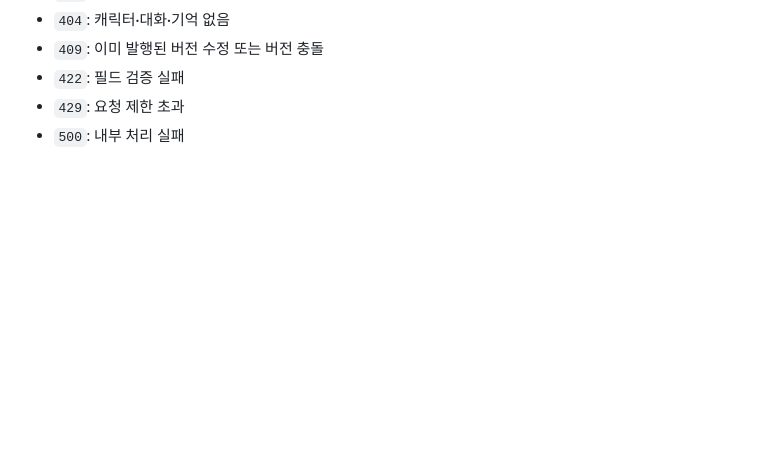
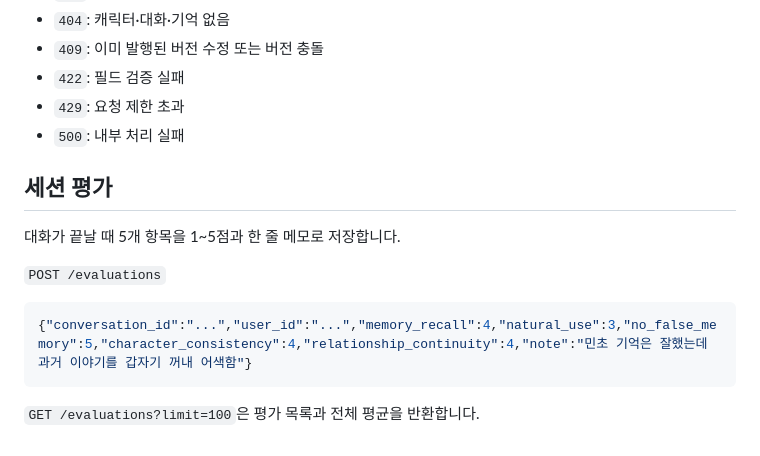
Before and after one commit to ji0ung/chat, a Markdown page: docs/API.md, the part around the change. Rendered like a GitHub page; blank space fills up the shorter version.

Commit message:
docs: describe session evaluation API

````diff
--- a/docs/API.md
+++ b/docs/API.md
@@ -234,3 +234,16 @@ User ──< Conversation >── Character ──> PersonaVersion
 - `422`: 필드 검증 실패
 - `429`: 요청 제한 초과
 - `500`: 내부 처리 실패
+
+
+## 세션 평가
+
+대화가 끝날 때 5개 항목을 1~5점과 한 줄 메모로 저장합니다.
+
+`POST /evaluations`
+
+```json
+{"conversation_id":"...","user_id":"...","memory_recall":4,"natural_use":3,"no_false_memory":5,"character_consistency":4,"relationship_continuity":4,"note":"민초 기억은 잘했는데 과거 이야기를 갑자기 꺼내 어색함"}
+```
+
+`GET /evaluations?limit=100`은 평가 목록과 전체 평균을 반환합니다.
````
